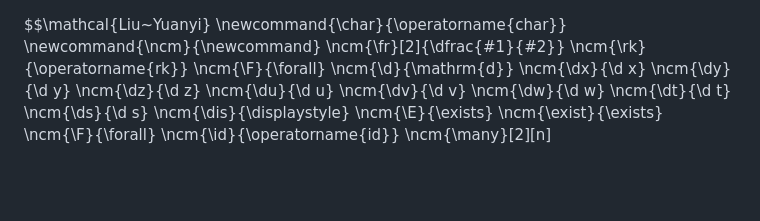
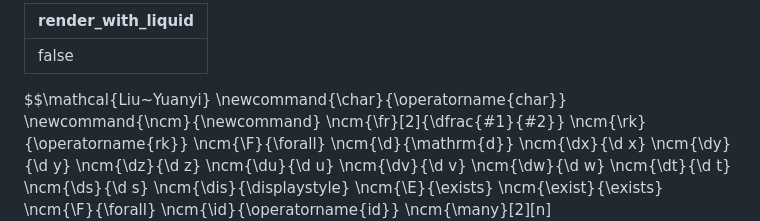
Before and after one commit to Liu-Yuanyi/Liu-Yuanyi.github.io, a Markdown page: 下半学期笔记.md, the part around the change. GitHub-like rendering; blank space fills up the shorter version.

Commit message:
Disable Liquid processing for notes file

```diff
--- a/下半学期笔记.md
+++ b/下半学期笔记.md
@@ -1,3 +1,7 @@
+---
+render_with_liquid: false
+---
+
 $$\mathcal{Liu~Yuanyi}
 \newcommand{\char}{\operatorname{char}}
 \newcommand{\ncm}{\newcommand}
```
